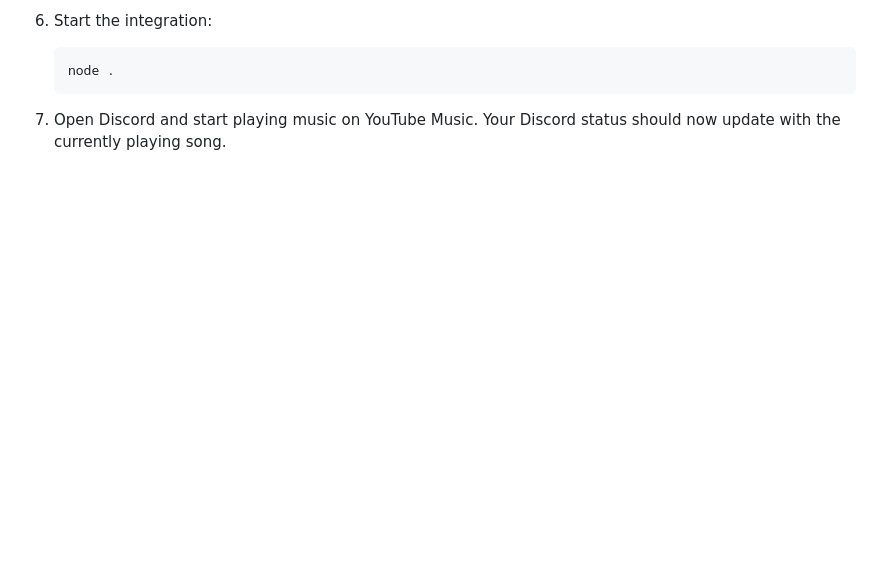
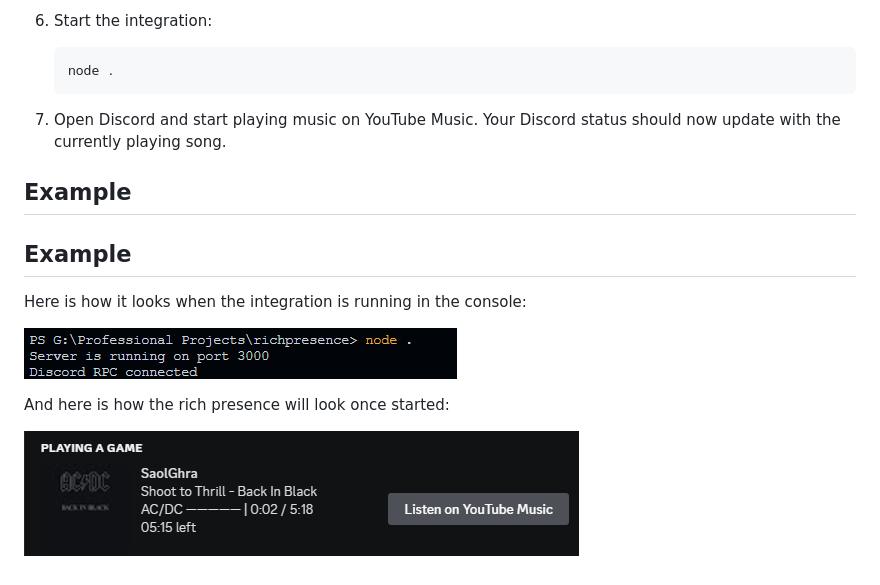
Before and after one commit to SaolGhra/richpresence, a Markdown page: readme.md, the part around the change printed below. Rendered like a GitHub page; pictures changed too: assets/howitlooks.png (added), assets/runningfile.png (added); blank space fills up the shorter version.

Commit message:
V1.1.0
Added to readme

````diff
--- a/readme.md
+++ b/readme.md
@@ -48,3 +50,15 @@ Before you can use this integration, make sure you have the following:
    ```
 
 7. Open Discord and start playing music on YouTube Music. Your Discord status should now update with the currently playing song.
+
+## Example
+
+## Example
+
+Here is how it looks when the integration is running in the console:
+
+![Running](assets/runningfile.png)
+
+And here is how the rich presence will look once started:
+
+![How it looks on discord](assets/howitlooks.png)
````
Also changed, not shown: other parts of readme.md (+2 -0 lines), 3 other files.
